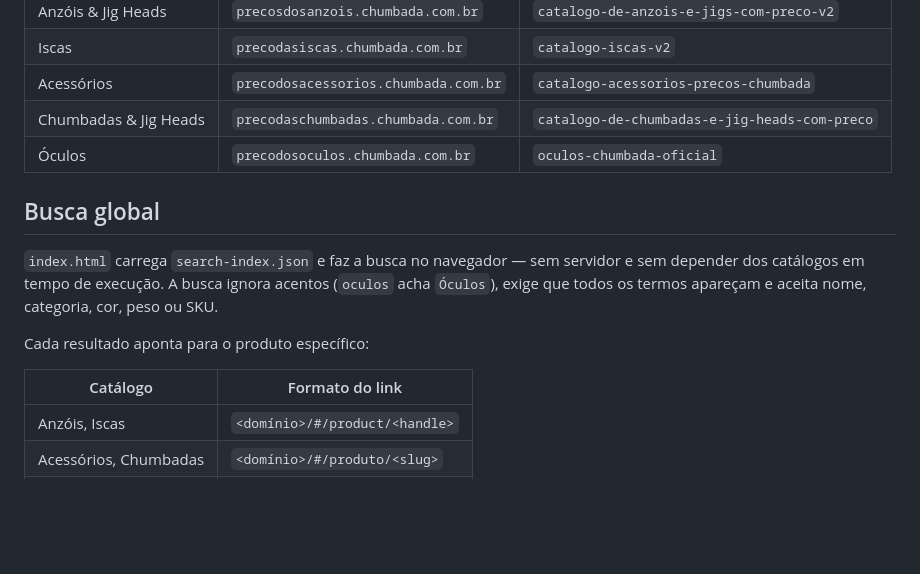
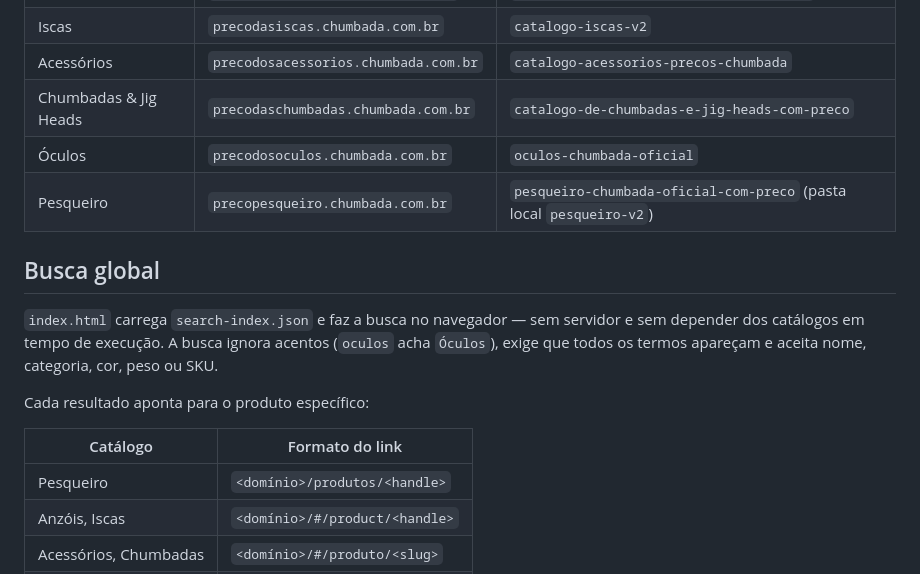
Before and after one commit to mlxjack/cat-logos-chumbada-oficial, a Markdown page: README.md, the part around the change. Rendered like a GitHub page; blank space fills up the shorter version.

Commit message:
README: inclui o catálogo Pesqueiro
Co-Authored-By: Claude Sonnet 5.5 <noreply@anthropic.com>

```diff
--- a/README.md
+++ b/README.md
@@ -16,6 +16,7 @@ O hub equivalente **sem preços** é [`hub-catalogos-sem-preco`](https://github.
 | Acessórios | `precodosacessorios.chumbada.com.br` | `catalogo-acessorios-precos-chumbada` |
 | Chumbadas & Jig Heads | `precodaschumbadas.chumbada.com.br` | `catalogo-de-chumbadas-e-jig-heads-com-preco` |
 | Óculos | `precodosoculos.chumbada.com.br` | `oculos-chumbada-oficial` |
+| Pesqueiro | `precopesqueiro.chumbada.com.br` | `pesqueiro-chumbada-oficial-com-preco` (pasta local `pesqueiro-v2`) |
 
 ## Busca global
 
@@ -28,6 +29,7 @@ Cada resultado aponta para o produto específico:
 
 | Catálogo | Formato do link |
 | --- | --- |
+| Pesqueiro | `<domínio>/produtos/<handle>` |
 | Anzóis, Iscas | `<domínio>/#/product/<handle>` |
 | Acessórios, Chumbadas | `<domínio>/#/produto/<slug>` |
 | Óculos | `<domínio>/#/produto/<sku>` |
```
